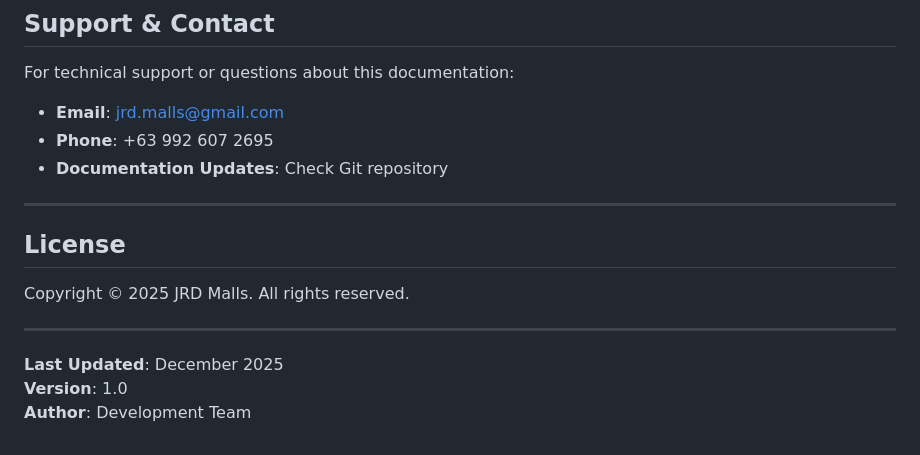
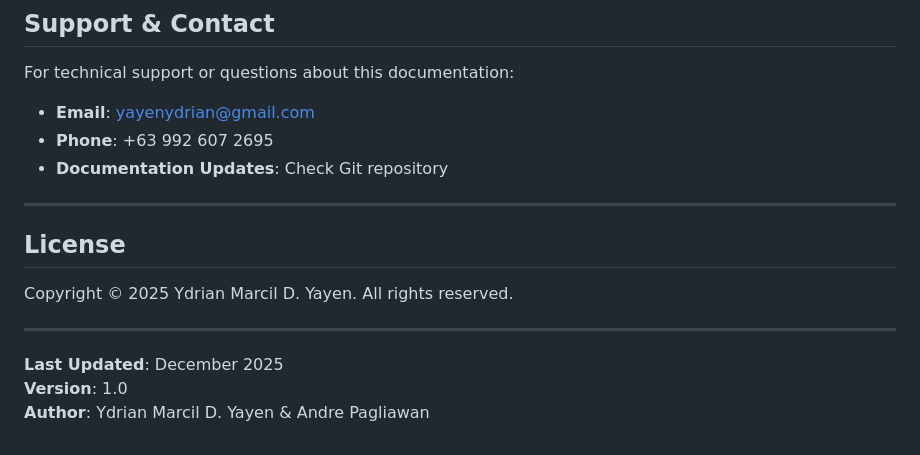
Before and after one commit to Ydzz18/mall_website, a Markdown page: README.md, the part around the change. GitHub-like rendering.

Commit message:
Update contact information and author details

```diff
--- a/README.md
+++ b/README.md
@@ -2063,7 +2063,7 @@ RewriteRule ^(.*)$ https://%{HTTP_HOST}%{REQUEST_URI} [L,R=301]
 
 For technical support or questions about this documentation:
 
-- **Email**: jrd.malls@gmail.com
+- **Email**: yayenydrian@gmail.com
 - **Phone**: +63 992 607 2695
 - **Documentation Updates**: Check Git repository
 
@@ -2071,10 +2071,10 @@ For technical support or questions about this documentation:
 
 ## License
 
-Copyright © 2025 JRD Malls. All rights reserved.
+Copyright © 2025 Ydrian Marcil D. Yayen. All rights reserved.
 
 ---
 
 **Last Updated**: December 2025
 **Version**: 1.0
-**Author**: Development Team
+**Author**: Ydrian Marcil D. Yayen & Andre Pagliawan
```
